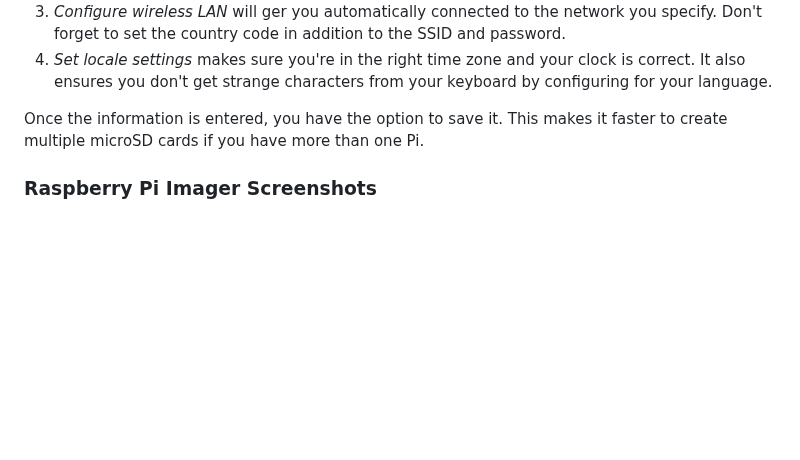
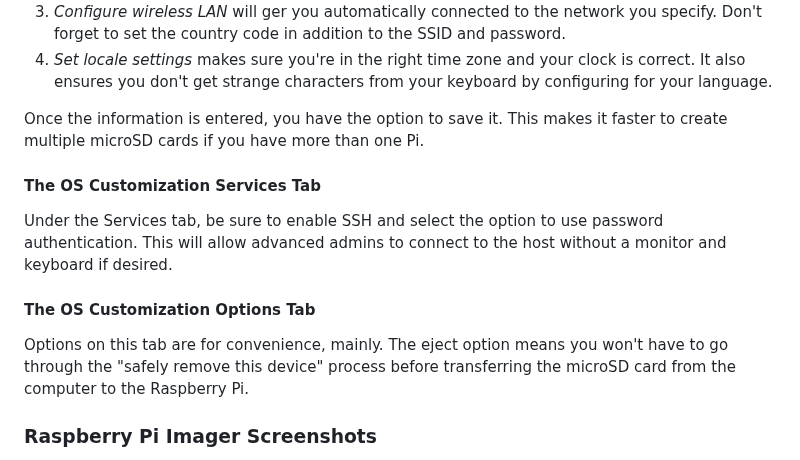
Before and after one commit to DavesCodeMusings/school-coding-lab, a Markdown page: docs/rpi/fresh_install.md, the part around the change. Rendered like a GitHub page; blank space fills up the shorter version.

Commit message:
Closes #40

```diff
--- a/docs/rpi/fresh_install.md
+++ b/docs/rpi/fresh_install.md
@@ -46,6 +46,12 @@ Careful consideration of the information on the General tab can make your life m
 4. _Set locale settings_ makes sure you're in the right time zone and your clock is correct. It also ensures you don't get strange characters from your keyboard by configuring for your language.
 
 Once the information is entered, you have the option to save it. This makes it faster to create multiple microSD cards if you have more than one Pi.
+
+#### The OS Customization Services Tab
+Under the Services tab, be sure to enable SSH and select the option to use password authentication. This will allow advanced admins to connect to the host without a monitor and keyboard if desired.
+
+#### The OS Customization Options Tab
+Options on this tab are for convenience, mainly. The eject option means you won't have to go through the "safely remove this device" process before transferring the microSD card from the computer to the Raspberry Pi.
 
 ### Raspberry Pi Imager Screenshots
 If a picture is worth a thousand words, this section is money in the bank. These screenshots give some examples of what to expect while using the Raspberry Pi Imager. Choices shown are for Raspberry Pi 3 hardware, but it works the same for Raspberry Pi 4.
```
